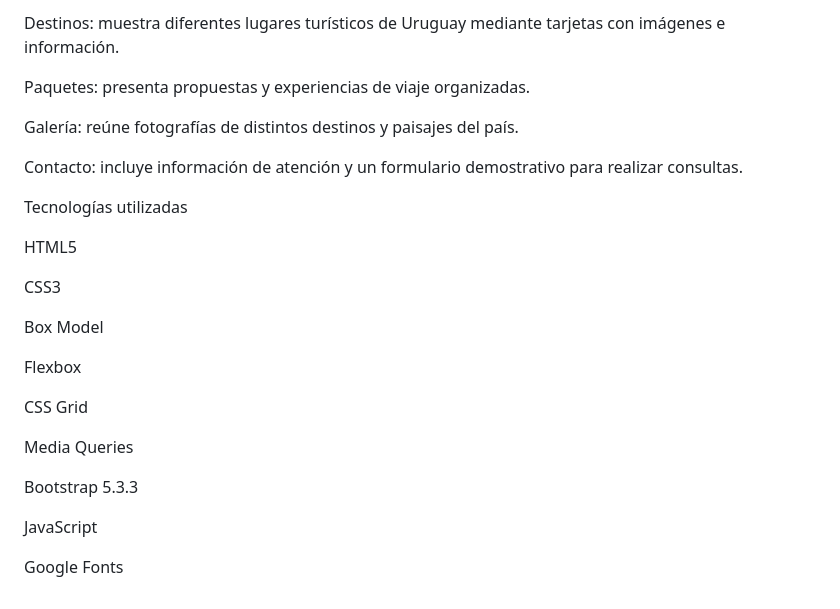
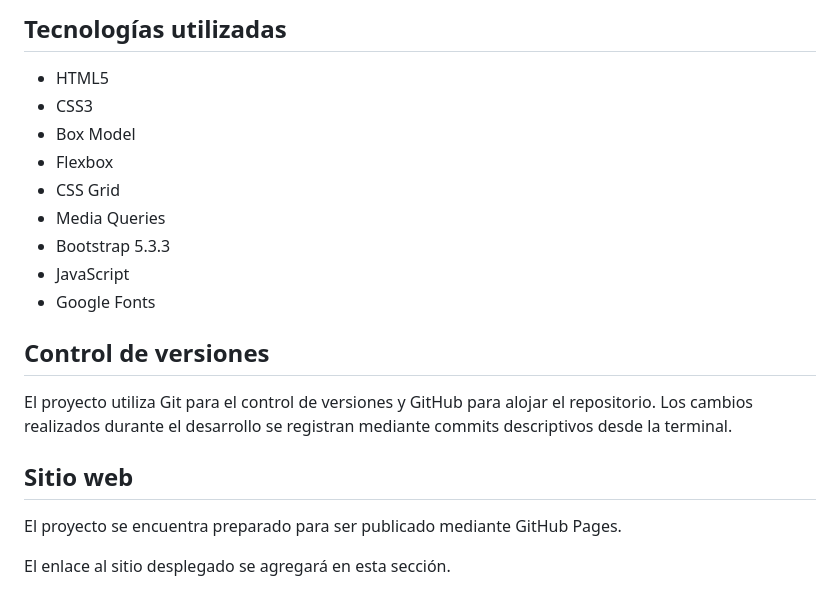
Before and after one commit to joacooriveroo/Rumbo-Oriental, a Markdown page: README.md, the part around one of its changes. Drawn GitHub-style.

```diff
--- a/README.md
+++ b/README.md
@@ -52,28 +56,22 @@ Inicio: presenta el proyecto, sus beneficios principales, destinos destacados y
 
-Destinos: muestra diferentes lugares turísticos de Uruguay mediante tarjetas con imágenes e información.
+## Tecnologías utilizadas
 
-Paquetes: presenta propuestas y experiencias de viaje organizadas.
+- HTML5
+- CSS3
+- Box Model
+- Flexbox
+- CSS Grid
+- Media Queries
+- Bootstrap 5.3.3
+- JavaScript
+- Google Fonts
 
-Galería: reúne fotografías de distintos destinos y paisajes del país.
+## Control de versiones
 
-Contacto: incluye información de atención y un formulario demostrativo para realizar consultas.
+El proyecto utiliza Git para el control de versiones y GitHub para alojar el repositorio. Los cambios realizados durante el desarrollo se registran mediante commits descriptivos desde la terminal.
 
-Tecnologías utilizadas
+## Sitio web
 
-HTML5
+El proyecto se encuentra preparado para ser publicado mediante GitHub Pages.
 
-CSS3
-
-Box Model
-
-Flexbox
-
-CSS Grid
-
-Media Queries
-
-Bootstrap 5.3.3
-
-JavaScript
-
-Google Fonts
+El enlace al sitio desplegado se agregará en esta sección.
```
Also changed, not shown: other parts of README.md (+21 -17 lines).
